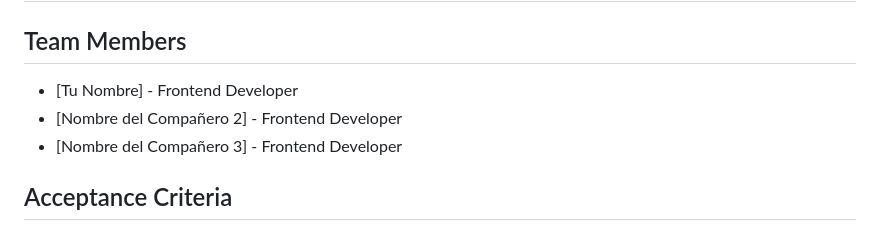
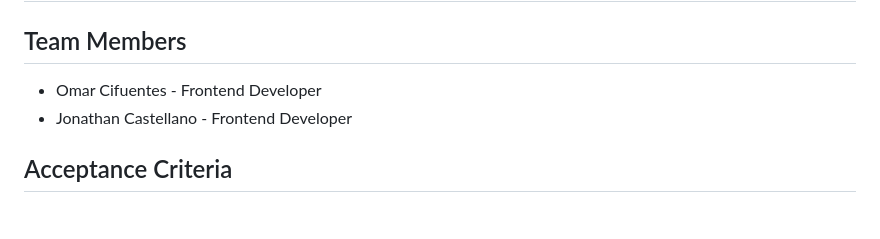
Before and after one commit to OmarCifuentes/Parcial-1, a Markdown page: README.md, the part around the change. GitHub-like rendering.

```diff
--- a/README.md
+++ b/README.md
@@ -1,9 +1,9 @@
 # ShopLogo - Frontend Project
 
 ## Team Members
-- [Tu Nombre] - Frontend Developer
-- [Nombre del Compañero 2] - Frontend Developer
-- [Nombre del Compañero 3] - Frontend Developer
+- Omar Cifuentes - Frontend Developer
+- Jonathan Castellano - Frontend Developer
+
 
 ## Acceptance Criteria
 
```
